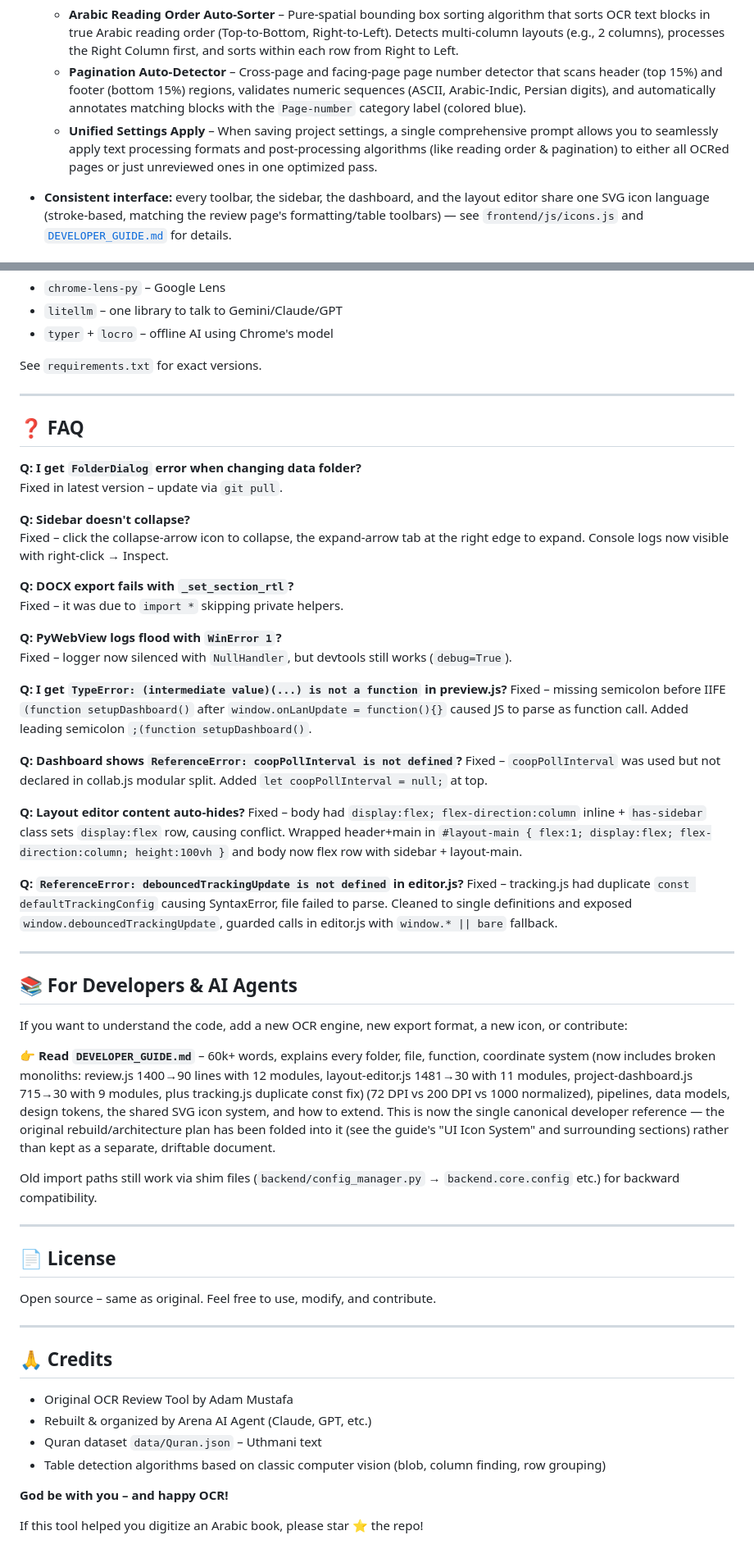
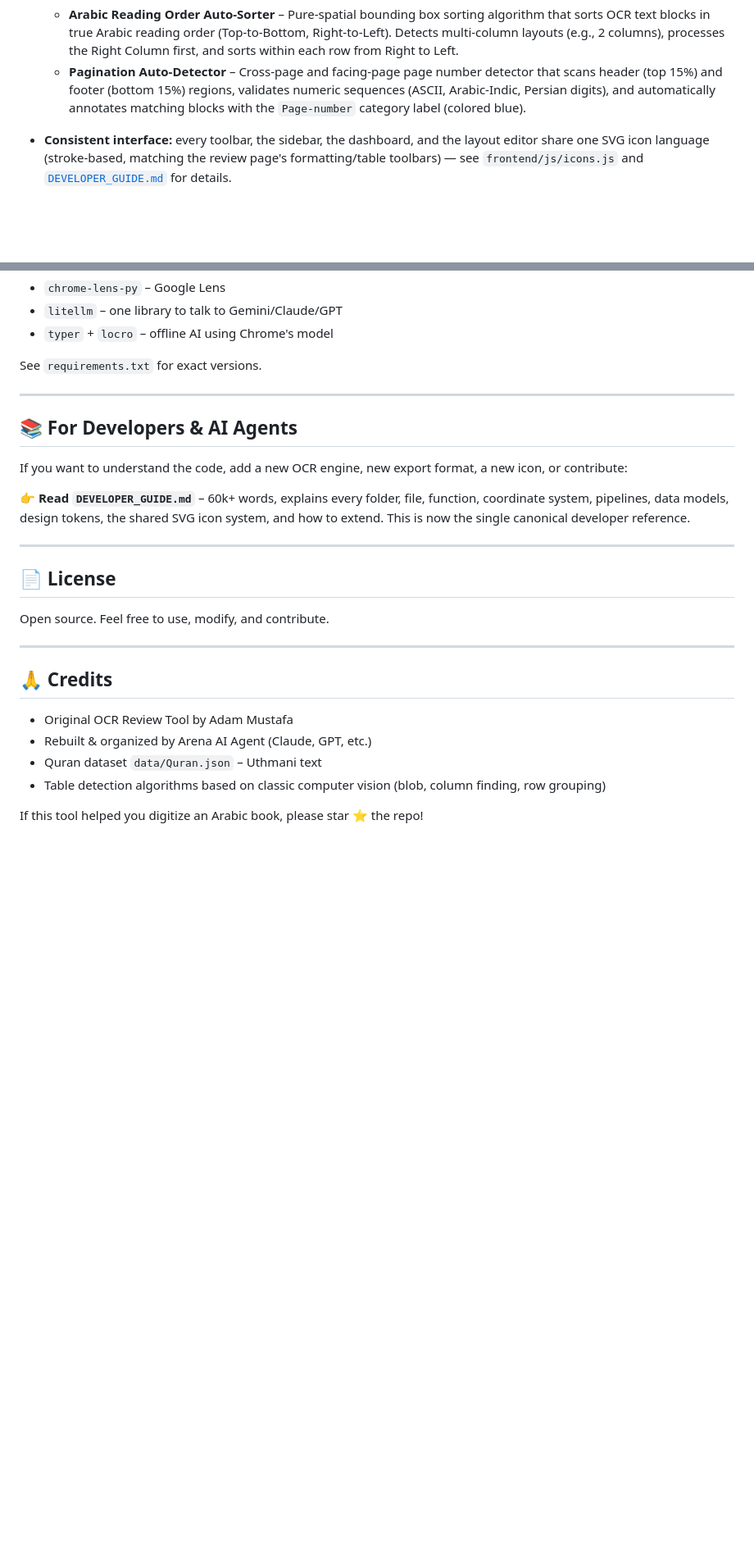
Before and after one commit to adam76064/The_Arabic_OCR, a Markdown page: README.md, 2 parts joined by grey strips. Shown at 82% size. GitHub-like rendering; blank space fills up the shorter version.

```diff
--- a/README.md
+++ b/README.md
@@ -36,7 +36,6 @@ You give it a scanned PDF, it reads the Arabic text with AI (multiple OCR engine
 - **Post-Processing (NEW):**
   - **Arabic Reading Order Auto-Sorter** – Pure-spatial bounding box sorting algorithm that sorts OCR text blocks in true Arabic reading order (Top-to-Bottom, Right-to-Left). Detects multi-column layouts (e.g., 2 columns), processes the Right Column first, and sorts within each row from Right to Left.
   - **Pagination Auto-Detector** – Cross-page and facing-page page number detector that scans header (top 15%) and footer (bottom 15%) regions, validates numeric sequences (ASCII, Arabic-Indic, Persian digits), and automatically annotates matching blocks with the `Page-number` category label (colored blue).
-  - **Unified Settings Apply** – When saving project settings, a single comprehensive prompt allows you to seamlessly apply text processing formats and post-processing algorithms (like reading order & pagination) to either all OCRed pages or just unreviewed ones in one optimized pass.
 
 - **Consistent interface:** every toolbar, the sidebar, the dashboard, and the layout editor share one SVG icon language (stroke-based, matching the review page's formatting/table toolbars) — see `frontend/js/icons.js` and [`DEVELOPER_GUIDE.md`](DEVELOPER_GUIDE.md) for details.
 
@@ -153,47 +152,17 @@ See `requirements.txt` for exact versions.
 
 ---
 
-## ❓ FAQ
-
-**Q: I get `FolderDialog` error when changing data folder?**
-Fixed in latest version – update via `git pull`.
-
-**Q: Sidebar doesn't collapse?**
-Fixed – click the collapse-arrow icon to collapse, the expand-arrow tab at the right edge to expand. Console logs now visible with right-click → Inspect.
-
-**Q: DOCX export fails with `_set_section_rtl`?**
-Fixed – it was due to `import *` skipping private helpers.
-
-**Q: PyWebView logs flood with `WinError 1`?**
-Fixed – logger now silenced with `NullHandler`, but devtools still works (`debug=True`).
-
-**Q: I get `TypeError: (intermediate value)(...) is not a function` in preview.js?**
-Fixed – missing semicolon before IIFE `(function setupDashboard()` after `window.onLanUpdate = function(){}` caused JS to parse as function call. Added leading semicolon `;(function setupDashboard()`.
-
-**Q: Dashboard shows `ReferenceError: coopPollInterval is not defined`?**
-Fixed – `coopPollInterval` was used but not declared in collab.js modular split. Added `let coopPollInterval = null;` at top.
-
-**Q: Layout editor content auto-hides?**
-Fixed – body had `display:flex; flex-direction:column` inline + `has-sidebar` class sets `display:flex` row, causing conflict. Wrapped header+main in `#layout-main { flex:1; display:flex; flex-direction:column; height:100vh }` and body now flex row with sidebar + layout-main.
-
-**Q: `ReferenceError: debouncedTrackingUpdate is not defined` in editor.js?**
-Fixed – tracking.js had duplicate `const defaultTrackingConfig` causing SyntaxError, file failed to parse. Cleaned to single definitions and exposed `window.debouncedTrackingUpdate`, guarded calls in editor.js with `window.* || bare` fallback.
-
----
-
 ## 📚 For Developers & AI Agents
 
 If you want to understand the code, add a new OCR engine, new export format, a new icon, or contribute:
 
-👉 **Read `DEVELOPER_GUIDE.md`** – 60k+ words, explains every folder, file, function, coordinate system (now includes broken monoliths: review.js 1400→90 lines with 12 modules, layout-editor.js 1481→30 with 11 modules, project-dashboard.js 715→30 with 9 modules, plus tracking.js duplicate const fix) (72 DPI vs 200 DPI vs 1000 normalized), pipelines, data models, design tokens, the shared SVG icon system, and how to extend. This is now the single canonical developer reference — the original rebuild/architecture plan has been folded into it (see the guide's "UI Icon System" and surrounding sections) rather than kept as a separate, driftable document.
-
-Old import paths still work via shim files (`backend/config_manager.py` → `backend.core.config` etc.) for backward compatibility.
+👉 **Read `DEVELOPER_GUIDE.md`** – 60k+ words, explains every folder, file, function, coordinate system, pipelines, data models, design tokens, the shared SVG icon system, and how to extend. This is now the single canonical developer reference.
 
 ---
 
 ## 📄 License
 
-Open source – same as original. Feel free to use, modify, and contribute.
+Open source. Feel free to use, modify, and contribute.
 
 ---
 
@@ -204,6 +173,4 @@ Open source – same as original. Feel free to use, modify, and contribute.
 - Quran dataset `data/Quran.json` – Uthmani text
 - Table detection algorithms based on classic computer vision (blob, column finding, row grouping)
 
-**God be with you – and happy OCR!**
-
 If this tool helped you digitize an Arabic book, please star ⭐ the repo!
```
